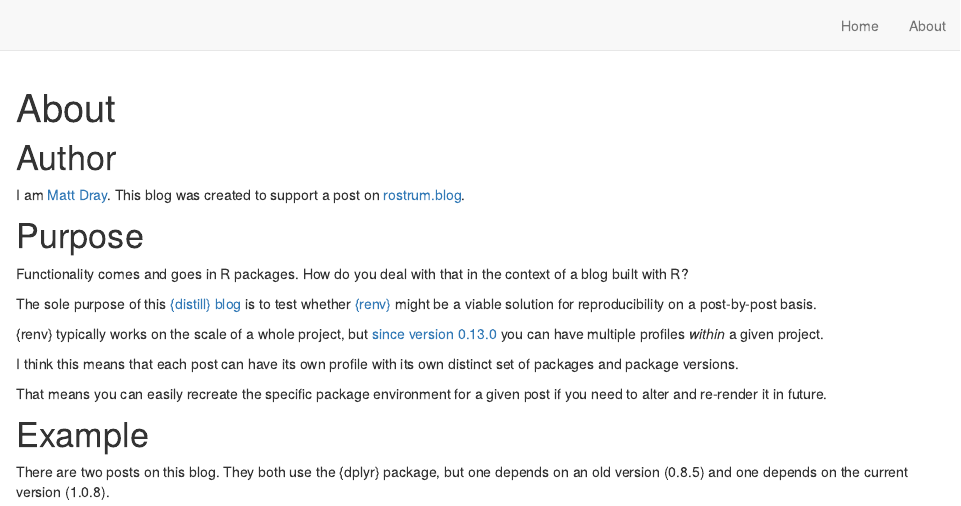
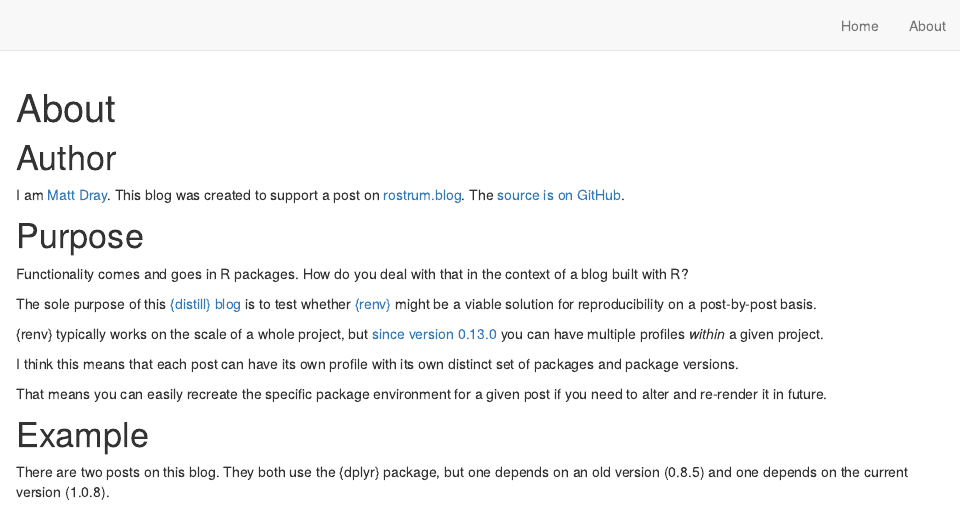
Before and after one commit to matt-dray/renv-profiles-test, an R Markdown document (about.Rmd): the page in a window 1100 px wide, from its top. Rendered offline with R 4.5, knitr and Pandoc, with nearby package versions; drawn as R Markdown's standard HTML page in place of the format the file asks for.

Commit message:
Update About links

```diff
--- a/about.Rmd
+++ b/about.Rmd
@@ -6,7 +6,7 @@ description: |
 
 # Author
 
-I am [Matt Dray](https://www.matt-dray.com). This blog was created to support a post on [rostrum.blog](https://www.rostrum.blog/).
+I am [Matt Dray](https://www.matt-dray.com). This blog was created to support a post on [rostrum.blog](https://www.rostrum.blog/2022/03/15/renv-profiles/). The [source is on GitHub](https://github.com/matt-dray/renv-profiles-test).
 
 # Purpose
 
```
Also changed, not shown: 3 other files.
